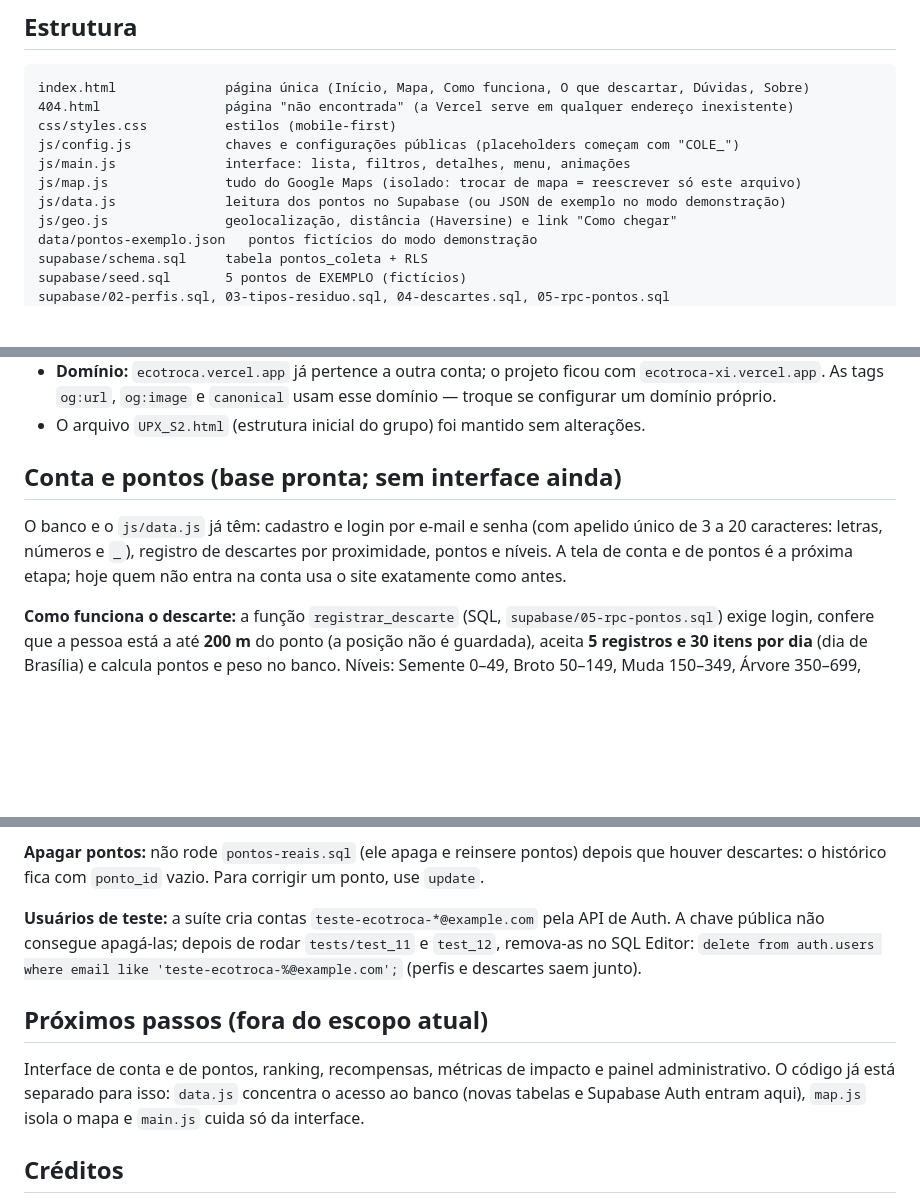
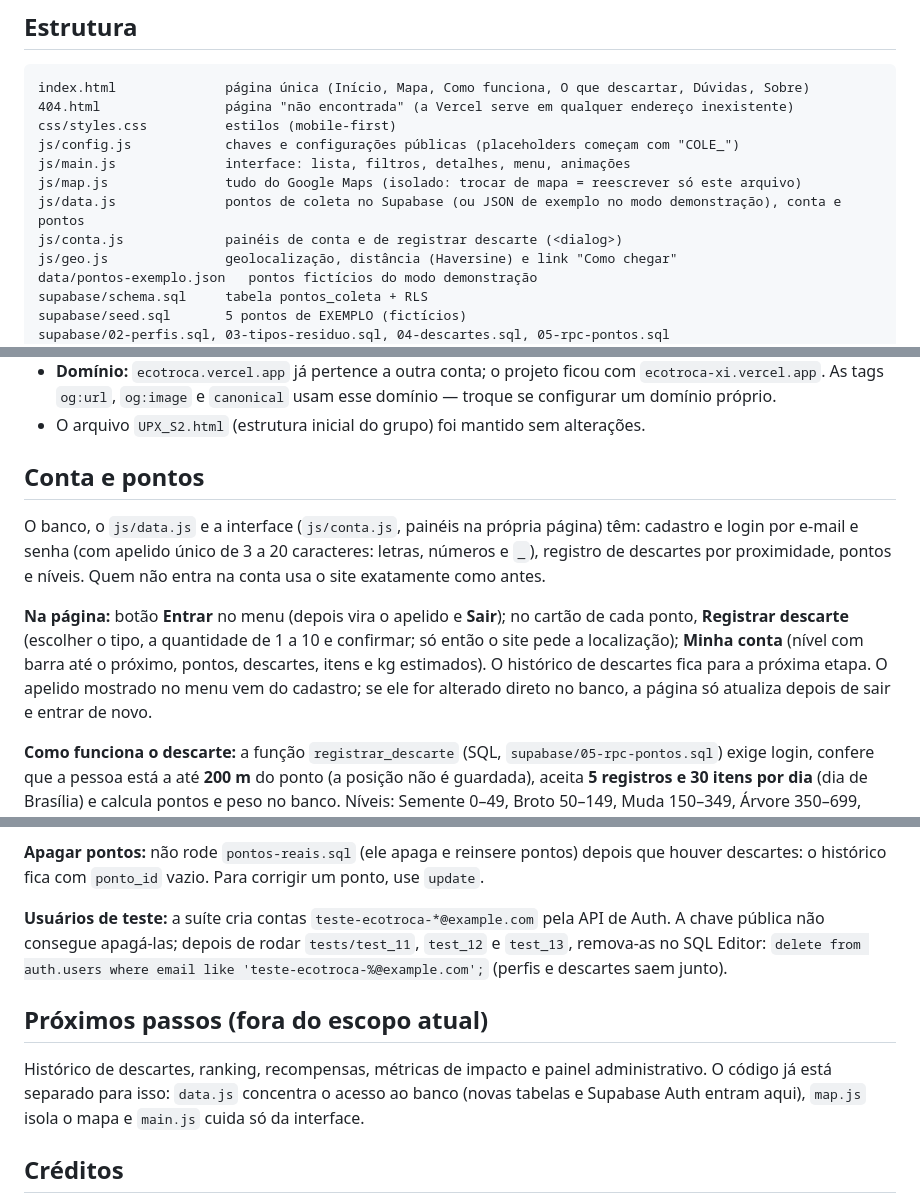
Before and after one commit to matheusgiachetti/ecotroca, a Markdown page: README.md, 3 parts joined by grey strips. Rendered like a GitHub page; blank space fills up the shorter version.

Commit message:
docs: interface de conta e de descarte

```diff
--- a/README.md
+++ b/README.md
@@ -19,7 +19,8 @@ css/styles.css          estilos (mobile-first)
 js/config.js            chaves e configurações públicas (placeholders começam com "COLE_")
 js/main.js              interface: lista, filtros, detalhes, menu, animações
 js/map.js               tudo do Google Maps (isolado: trocar de mapa = reescrever só este arquivo)
-js/data.js              leitura dos pontos no Supabase (ou JSON de exemplo no modo demonstração)
+js/data.js              pontos de coleta no Supabase (ou JSON de exemplo no modo demonstração), conta e pontos
+js/conta.js             painéis de conta e de registrar descarte (<dialog>)
 js/geo.js               geolocalização, distância (Haversine) e link "Como chegar"
 data/pontos-exemplo.json   pontos fictícios do modo demonstração
 supabase/schema.sql     tabela pontos_coleta + RLS
@@ -199,9 +200,11 @@ Marque `verificado = true` só depois de confirmar com a fonte; o site mostra "V
 - **Domínio:** `ecotroca.vercel.app` já pertence a outra conta; o projeto ficou com `ecotroca-xi.vercel.app`. As tags `og:url`, `og:image` e `canonical` usam esse domínio — troque se configurar um domínio próprio.
 - O arquivo `UPX_S2.html` (estrutura inicial do grupo) foi mantido sem alterações.
 
-## Conta e pontos (base pronta; sem interface ainda)
+## Conta e pontos
 
-O banco e o `js/data.js` já têm: cadastro e login por e-mail e senha (com apelido único de 3 a 20 caracteres: letras, números e `_`), registro de descartes por proximidade, pontos e níveis. A tela de conta e de pontos é a próxima etapa; hoje quem não entra na conta usa o site exatamente como antes.
+O banco, o `js/data.js` e a interface (`js/conta.js`, painéis na própria página) têm: cadastro e login por e-mail e senha (com apelido único de 3 a 20 caracteres: letras, números e `_`), registro de descartes por proximidade, pontos e níveis. Quem não entra na conta usa o site exatamente como antes.
+
+**Na página:** botão **Entrar** no menu (depois vira o apelido e **Sair**); no cartão de cada ponto, **Registrar descarte** (escolher o tipo, a quantidade de 1 a 10 e confirmar; só então o site pede a localização); **Minha conta** (nível com barra até o próximo, pontos, descartes, itens e kg estimados). O histórico de descartes fica para a próxima etapa. O apelido mostrado no menu vem do cadastro; se ele for alterado direto no banco, a página só atualiza depois de sair e entrar de novo.
 
 **Como funciona o descarte:** a função `registrar_descarte` (SQL, `supabase/05-rpc-pontos.sql`) exige login, confere que a pessoa está a até **200 m** do ponto (a posição não é guardada), aceita **5 registros e 30 itens por dia** (dia de Brasília) e calcula pontos e peso no banco. Níveis: Semente 0–49, Broto 50–149, Muda 150–349, Árvore 350–699, Floresta 700+.
 
@@ -221,11 +224,11 @@ O banco e o `js/data.js` já têm: cadastro e login por e-mail e senha (com apel
 
 **Apagar pontos:** não rode `pontos-reais.sql` (ele apaga e reinsere pontos) depois que houver descartes: o histórico fica com `ponto_id` vazio. Para corrigir um ponto, use `update`.
 
-**Usuários de teste:** a suíte cria contas `teste-ecotroca-*@example.com` pela API de Auth. A chave pública não consegue apagá-las; depois de rodar `tests/test_11` e `test_12`, remova-as no SQL Editor: `delete from auth.users where email like 'teste-ecotroca-%@example.com';` (perfis e descartes saem junto).
+**Usuários de teste:** a suíte cria contas `teste-ecotroca-*@example.com` pela API de Auth. A chave pública não consegue apagá-las; depois de rodar `tests/test_11`, `test_12` e `test_13`, remova-as no SQL Editor: `delete from auth.users where email like 'teste-ecotroca-%@example.com';` (perfis e descartes saem junto).
 
 ## Próximos passos (fora do escopo atual)
 
-Interface de conta e de pontos, ranking, recompensas, métricas de impacto e painel administrativo. O código já está separado para isso: `data.js` concentra o acesso ao banco (novas tabelas e Supabase Auth entram aqui), `map.js` isola o mapa e `main.js` cuida só da interface.
+Histórico de descartes, ranking, recompensas, métricas de impacto e painel administrativo. O código já está separado para isso: `data.js` concentra o acesso ao banco (novas tabelas e Supabase Auth entram aqui), `map.js` isola o mapa e `main.js` cuida só da interface.
 
 ## Créditos
 
```
Also changed, not shown: CLAUDE.md (+6 -3 lines).
